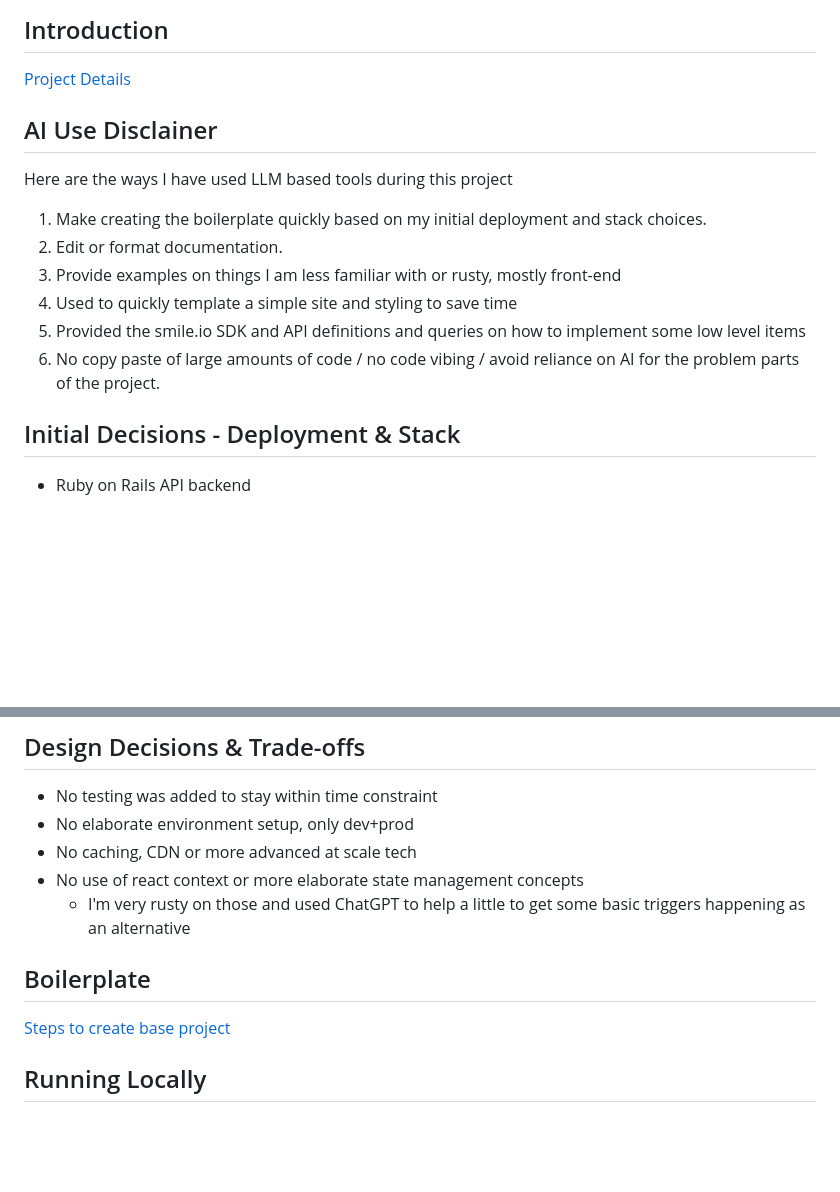
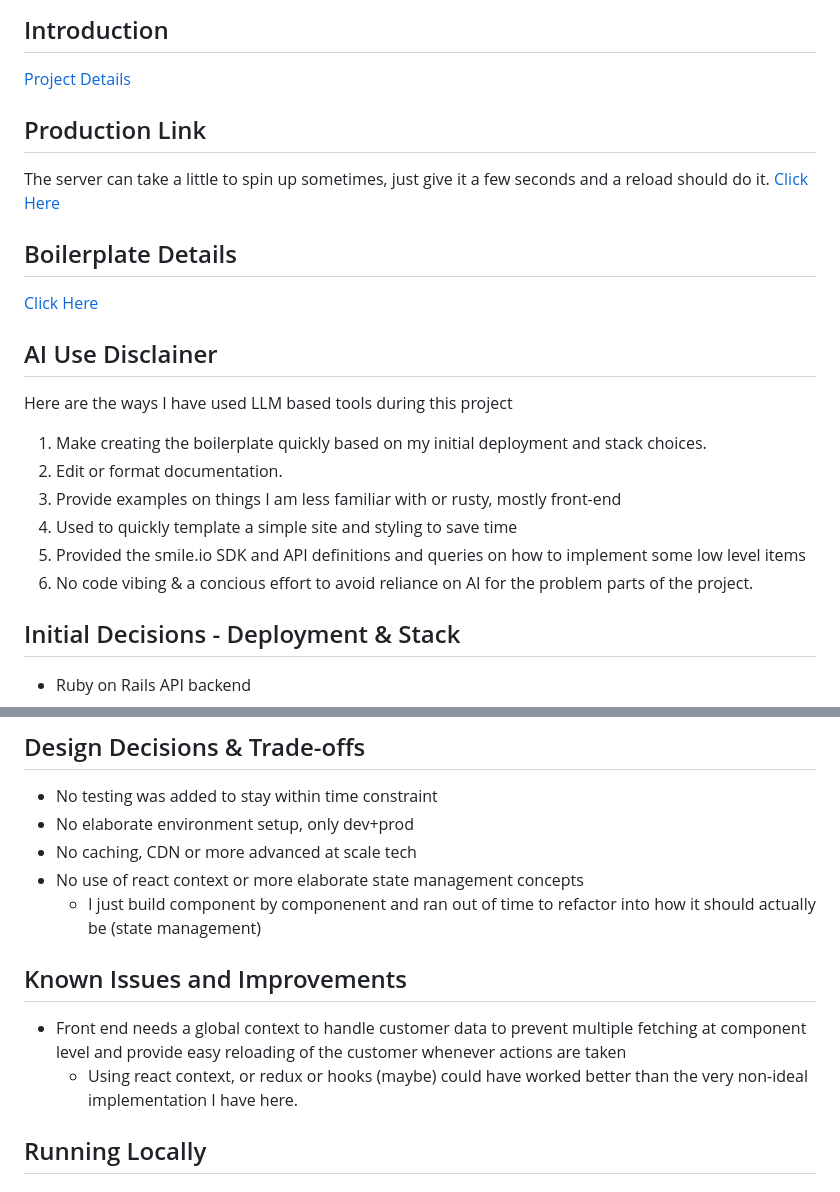
Before and after one commit to Marcdertiger/The-Laughing-Cart, a Markdown page: README.md, 2 parts joined by grey strips. Drawn GitHub-style; blank space fills up the shorter version.

```diff
--- a/README.md
+++ b/README.md
@@ -4,6 +4,12 @@
 
 [Project Details](PROJECT.md)
 
+## Production Link
+The server can take a little to spin up sometimes, just give it a few seconds and a reload should do it.
+[Click Here](https://marcdertiger.github.io/The-Laughing-Cart/)
+
+## Boilerplate Details
+[Click Here](BOILERPLATE.md)
 
 ## AI Use Disclainer
 Here are the ways I have used LLM based tools during this project
@@ -12,7 +18,7 @@ Here are the ways I have used LLM based tools during this project
 3. Provide examples on things I am less familiar with or rusty, mostly front-end
 4. Used to quickly template a simple site and styling to save time
 5. Provided the smile.io SDK and API definitions and queries on how to implement some low level items
-6. No copy paste of large amounts of code / no code vibing / avoid reliance on AI for the problem parts of the project.
+6. No code vibing & a concious effort to avoid reliance on AI for the problem parts of the project.
 
 
 ## Initial Decisions - Deployment & Stack
@@ -34,12 +40,12 @@ Here are the ways I have used LLM based tools during this project
 - No elaborate environment setup, only dev+prod
 - No caching, CDN or more advanced at scale tech
 - No use of react context or more elaborate state management concepts
-  - I'm very rusty on those and used ChatGPT to help a little to get some basic triggers happening as an alternative
+  - I just build component by componenent and ran out of time to refactor into how it should actually be (state management)
 
-
-## Boilerplate
-
-[Steps to create base project](BOILERPLACE.md)
+## Known Issues and Improvements
+- Front end needs a global context to handle customer data to prevent multiple fetching at component level
+  and provide easy reloading of the customer whenever actions are taken
+  - Using react context, or redux or hooks (maybe) could have worked better than the very non-ideal implementation I have here.
 
 
 ## Running Locally
```
Also changed, not shown: other parts of README.md (+4 -1 lines).
